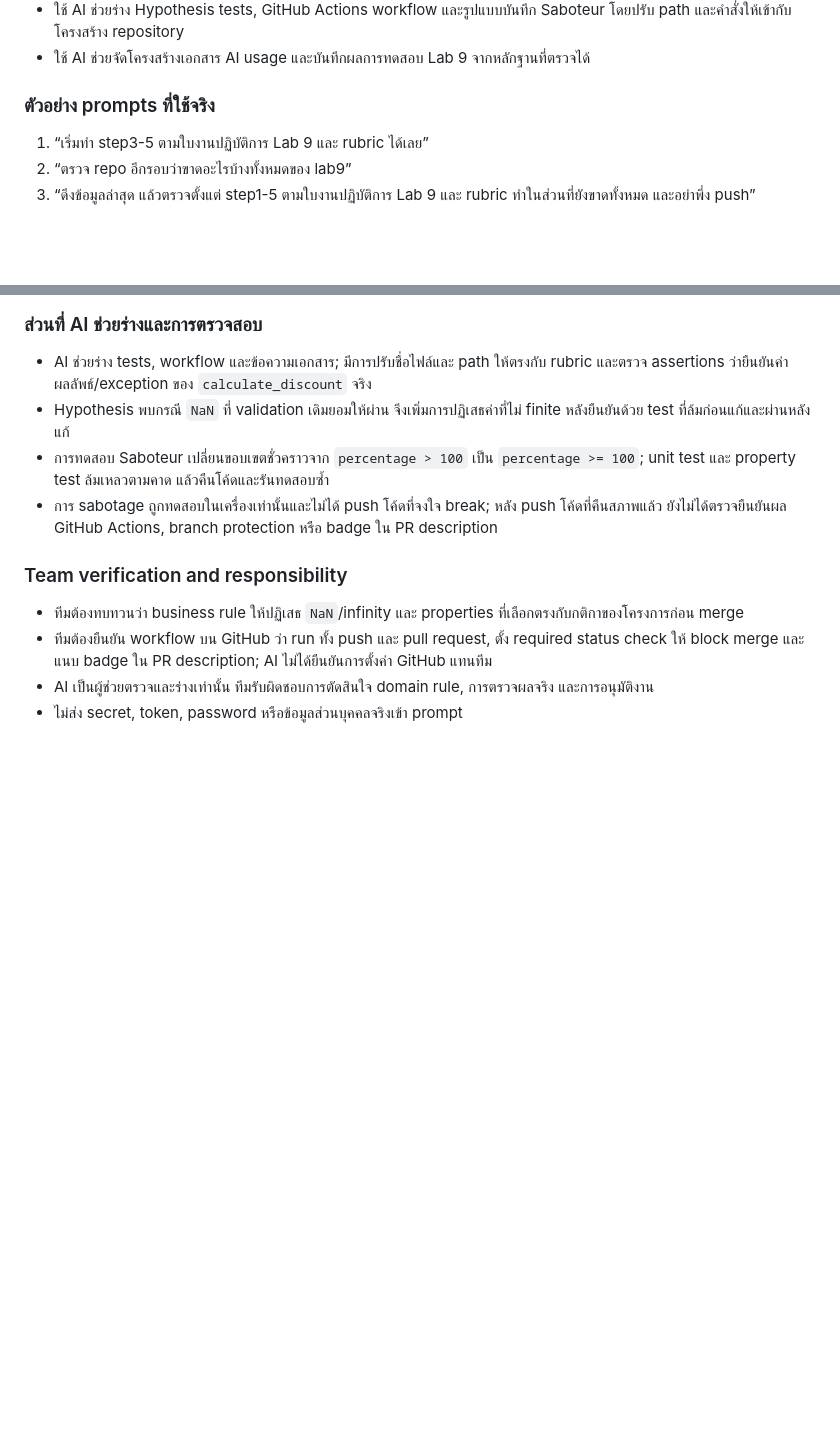
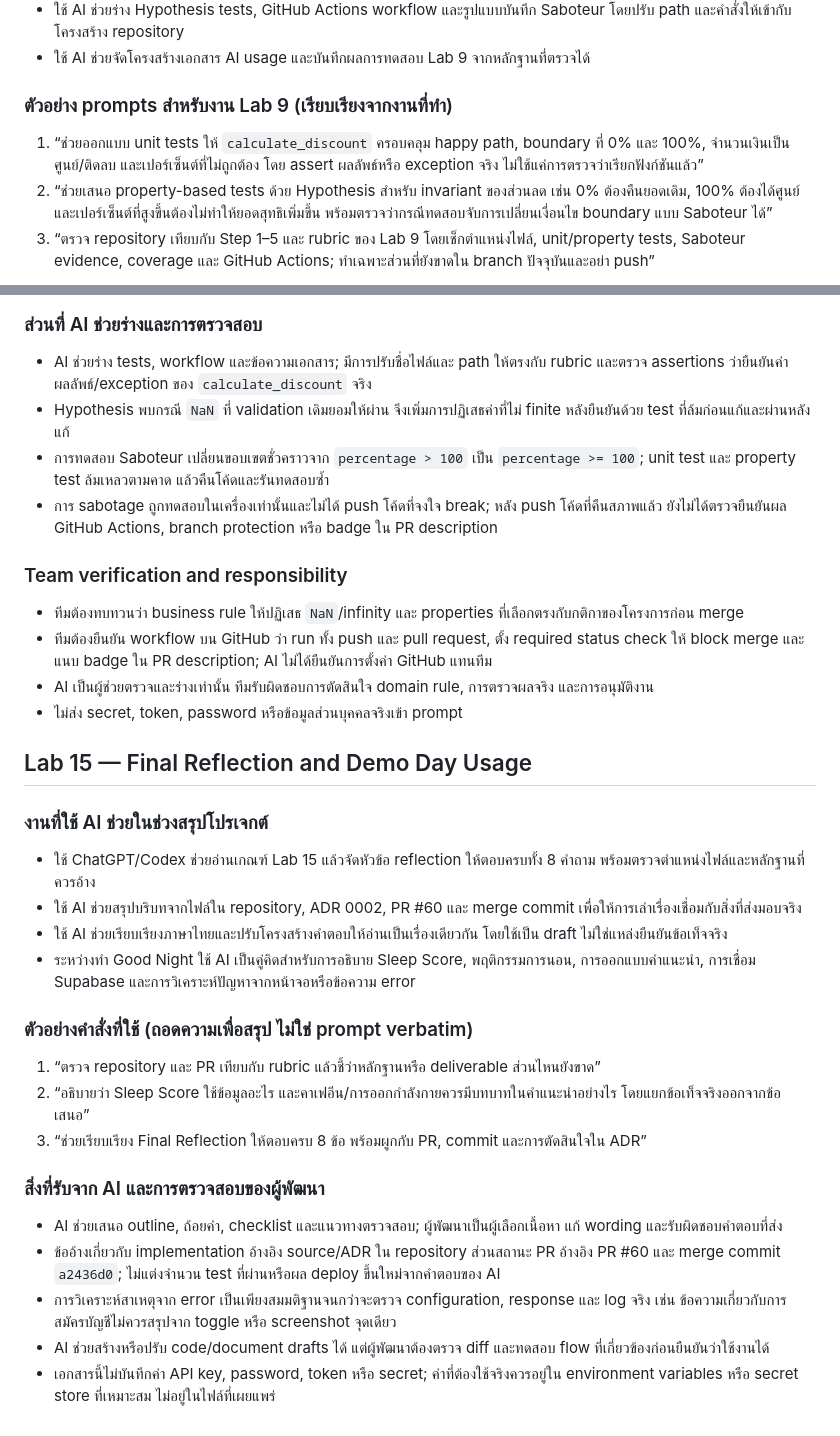
Before and after one commit to Software-Engineering-Concepts-2026/se-sec2-team-01, a Markdown page: AI_USAGE.md, 2 parts joined by grey strips. GitHub-like rendering; blank space fills up the shorter version.

Commit message:
docs(lab15): add Danudet final reflection

```diff
--- a/AI_USAGE.md
+++ b/AI_USAGE.md
@@ -220,11 +220,11 @@
 - ใช้ AI ช่วยร่าง Hypothesis tests, GitHub Actions workflow และรูปแบบบันทึก Saboteur โดยปรับ path และคำสั่งให้เข้ากับโครงสร้าง repository
 - ใช้ AI ช่วยจัดโครงสร้างเอกสาร AI usage และบันทึกผลการทดสอบ Lab 9 จากหลักฐานที่ตรวจได้
 
-### ตัวอย่าง prompts ที่ใช้จริง
+### ตัวอย่าง prompts สำหรับงาน Lab 9 (เรียบเรียงจากงานที่ทำ)
 
-1. “เริ่มทำ step3-5 ตามใบงานปฏิบัติการ Lab 9 และ rubric ได้เลย”
-2. “ตรวจ repo อีกรอบว่าขาดอะไรบ้างทั้งหมดของ lab9”
-3. “ดึงข้อมูลล่าสุด แล้วตรวจตั้งแต่ step1-5 ตามใบงานปฏิบัติการ Lab 9 และ rubric ทำในส่วนที่ยังขาดทั้งหมด และอย่าพึ่ง push”
+1. “ช่วยออกแบบ unit tests ให้ `calculate_discount` ครอบคลุม happy path, boundary ที่ 0% และ 100%, จำนวนเงินเป็นศูนย์/ติดลบ และเปอร์เซ็นต์ที่ไม่ถูกต้อง โดย assert ผลลัพธ์หรือ exception จริง ไม่ใช้แค่การตรวจว่าเรียกฟังก์ชันแล้ว”
+2. “ช่วยเสนอ property-based tests ด้วย Hypothesis สำหรับ invariant ของส่วนลด เช่น 0% ต้องคืนยอดเดิม, 100% ต้องได้ศูนย์ และเปอร์เซ็นต์ที่สูงขึ้นต้องไม่ทำให้ยอดสุทธิเพิ่มขึ้น พร้อมตรวจว่ากรณีทดสอบจับการเปลี่ยนเงื่อนไข boundary แบบ Saboteur ได้”
+3. “ตรวจ repository เทียบกับ Step 1–5 และ rubric ของ Lab 9 โดยเช็กตำแหน่งไฟล์, unit/property tests, Saboteur evidence, coverage และ GitHub Actions; ทำเฉพาะส่วนที่ยังขาดใน branch ปัจจุบันและอย่า push”
 
 ### ส่วนที่ AI ช่วยร่างและการตรวจสอบ
 
@@ -239,3 +239,26 @@
 - ทีมต้องยืนยัน workflow บน GitHub ว่า run ทั้ง push และ pull request, ตั้ง required status check ให้ block merge และแนบ badge ใน PR description; AI ไม่ได้ยืนยันการตั้งค่า GitHub แทนทีม
 - AI เป็นผู้ช่วยตรวจและร่างเท่านั้น ทีมรับผิดชอบการตัดสินใจ domain rule, การตรวจผลจริง และการอนุมัติงาน
 - ไม่ส่ง secret, token, password หรือข้อมูลส่วนบุคคลจริงเข้า prompt
+
+## Lab 15 — Final Reflection and Demo Day Usage
+
+### งานที่ใช้ AI ช่วยในช่วงสรุปโปรเจกต์
+
+- ใช้ ChatGPT/Codex ช่วยอ่านเกณฑ์ Lab 15 แล้วจัดหัวข้อ reflection ให้ตอบครบทั้ง 8 คำถาม พร้อมตรวจตำแหน่งไฟล์และหลักฐานที่ควรอ้าง
+- ใช้ AI ช่วยสรุปบริบทจากไฟล์ใน repository, ADR 0002, PR #60 และ merge commit เพื่อให้การเล่าเรื่องเชื่อมกับสิ่งที่ส่งมอบจริง
+- ใช้ AI ช่วยเรียบเรียงภาษาไทยและปรับโครงสร้างคำตอบให้อ่านเป็นเรื่องเดียวกัน โดยใช้เป็น draft ไม่ใช่แหล่งยืนยันข้อเท็จจริง
+- ระหว่างทำ Good Night ใช้ AI เป็นคู่คิดสำหรับการอธิบาย Sleep Score, พฤติกรรมการนอน, การออกแบบคำแนะนำ, การเชื่อม Supabase และการวิเคราะห์ปัญหาจากหน้าจอหรือข้อความ error
+
+### ตัวอย่างคำสั่งที่ใช้ (ถอดความเพื่อสรุป ไม่ใช่ prompt verbatim)
+
+1. “ตรวจ repository และ PR เทียบกับ rubric แล้วชี้ว่าหลักฐานหรือ deliverable ส่วนไหนยังขาด”
+2. “อธิบายว่า Sleep Score ใช้ข้อมูลอะไร และคาเฟอีน/การออกกำลังกายควรมีบทบาทในคำแนะนำอย่างไร โดยแยกข้อเท็จจริงออกจากข้อเสนอ”
+3. “ช่วยเรียบเรียง Final Reflection ให้ตอบครบ 8 ข้อ พร้อมผูกกับ PR, commit และการตัดสินใจใน ADR”
+
+### สิ่งที่รับจาก AI และการตรวจสอบของผู้พัฒนา
+
+- AI ช่วยเสนอ outline, ถ้อยคำ, checklist และแนวทางตรวจสอบ; ผู้พัฒนาเป็นผู้เลือกเนื้อหา แก้ wording และรับผิดชอบคำตอบที่ส่ง
+- ข้ออ้างเกี่ยวกับ implementation อ้างอิง source/ADR ใน repository ส่วนสถานะ PR อ้างอิง PR #60 และ merge commit `a2436d0`; ไม่แต่งจำนวน test ที่ผ่านหรือผล deploy ขึ้นใหม่จากคำตอบของ AI
+- การวิเคราะห์สาเหตุจาก error เป็นเพียงสมมติฐานจนกว่าจะตรวจ configuration, response และ log จริง เช่น ข้อความเกี่ยวกับการสมัครบัญชีไม่ควรสรุปจาก toggle หรือ screenshot จุดเดียว
+- AI ช่วยสร้างหรือปรับ code/document drafts ได้ แต่ผู้พัฒนาต้องตรวจ diff และทดสอบ flow ที่เกี่ยวข้องก่อนยืนยันว่าใช้งานได้
+- เอกสารนี้ไม่บันทึกค่า API key, password, token หรือ secret; ค่าที่ต้องใช้จริงควรอยู่ใน environment variables หรือ secret store ที่เหมาะสม ไม่อยู่ในไฟล์ที่เผยแพร่
```
Also changed, not shown: docs/final-reflection-67024751.md (added, +69 -0 lines).
